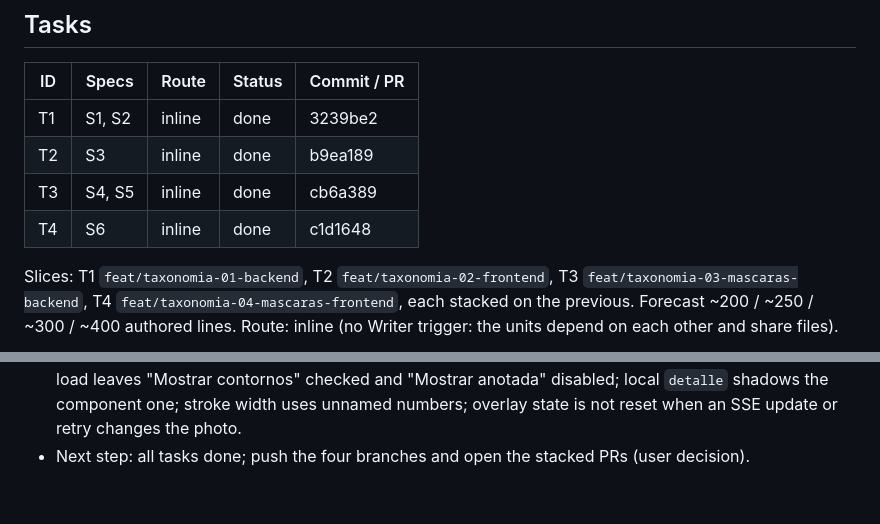
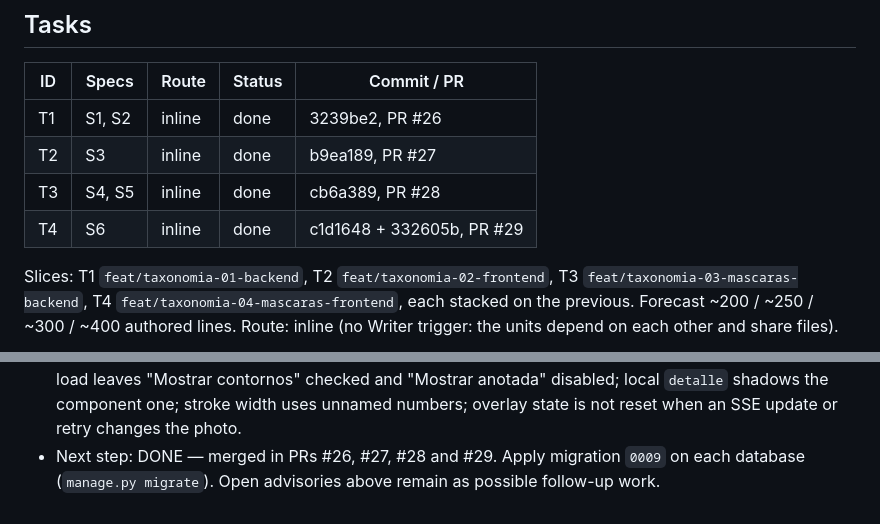
Before and after one commit to MelanySaez/Nautic, a Markdown page: odd/tasks/taxonomia-nautic-core.md, 2 parts joined by grey strips. GitHub-like rendering.

Commit message:
docs(odd): close the taxonomia-nautic-core feature

```diff
--- a/odd/tasks/taxonomia-nautic-core.md
+++ b/odd/tasks/taxonomia-nautic-core.md
@@ -33,10 +33,10 @@ manage.py test <module>`; frontend `pnpm vitest run <files>`, `pnpm lint`, `pnpm
 
 | ID | Specs | Route | Status | Commit / PR |
 |---|---|---|---|---|
-| T1 | S1, S2 | inline | done | 3239be2 |
-| T2 | S3 | inline | done | b9ea189 |
-| T3 | S4, S5 | inline | done | cb6a389 |
-| T4 | S6 | inline | done | c1d1648 |
+| T1 | S1, S2 | inline | done | 3239be2, PR #26 |
+| T2 | S3 | inline | done | b9ea189, PR #27 |
+| T3 | S4, S5 | inline | done | cb6a389, PR #28 |
+| T4 | S6 | inline | done | c1d1648 + 332605b, PR #29 |
 
 Slices: T1 `feat/taxonomia-01-backend`, T2 `feat/taxonomia-02-frontend`, T3
 `feat/taxonomia-03-mascaras-backend`, T4 `feat/taxonomia-04-mascaras-frontend`, each stacked on the
@@ -99,4 +99,5 @@ units depend on each other and share files).
   log); a failed load leaves "Mostrar contornos" checked and "Mostrar anotada" disabled; local
   `detalle` shadows the component one; stroke width uses unnamed numbers; overlay state is not reset
   when an SSE update or retry changes the photo.
-- Next step: all tasks done; push the four branches and open the stacked PRs (user decision).
+- Next step: DONE — merged in PRs #26, #27, #28 and #29. Apply migration `0009` on each database
+  (`manage.py migrate`). Open advisories above remain as possible follow-up work.
```
